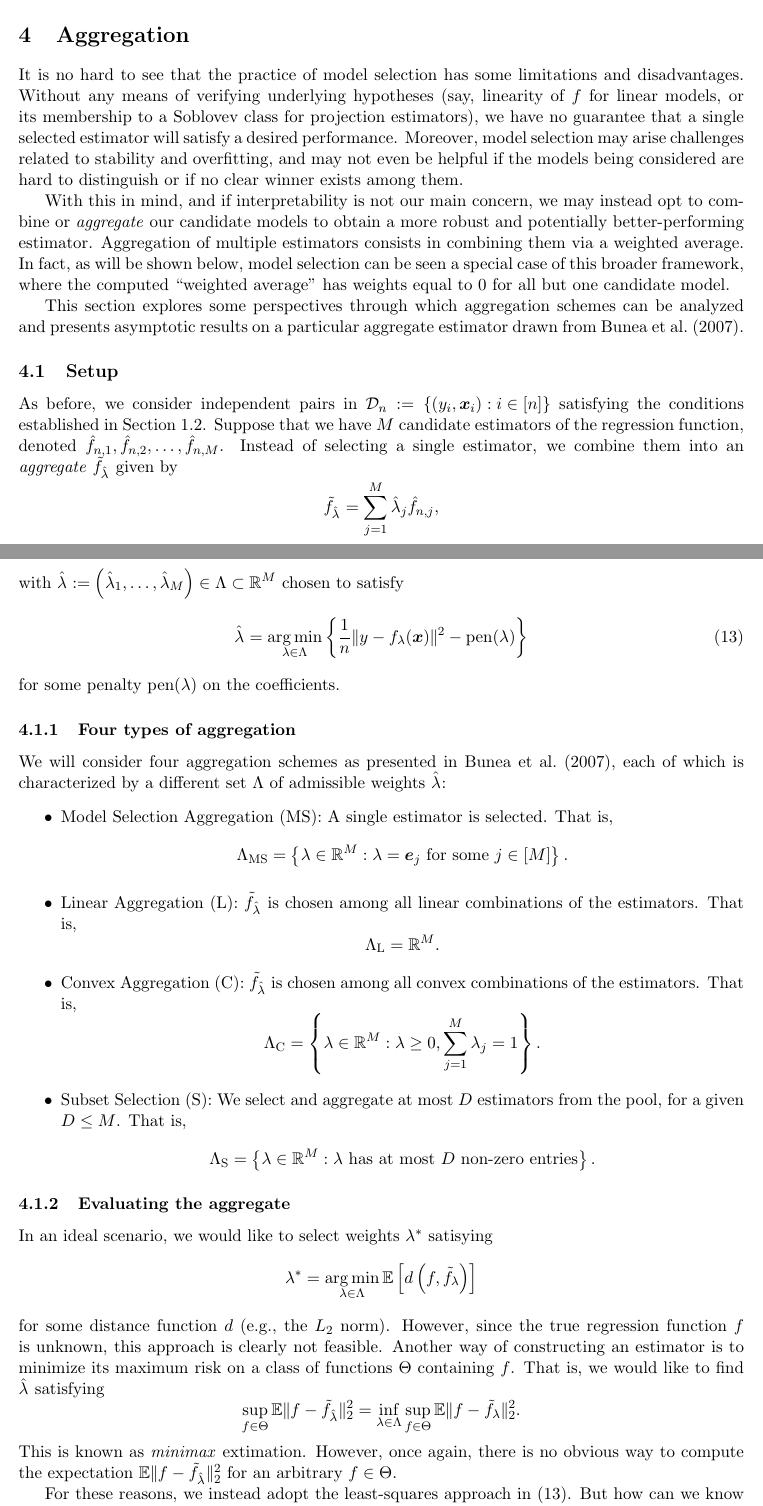
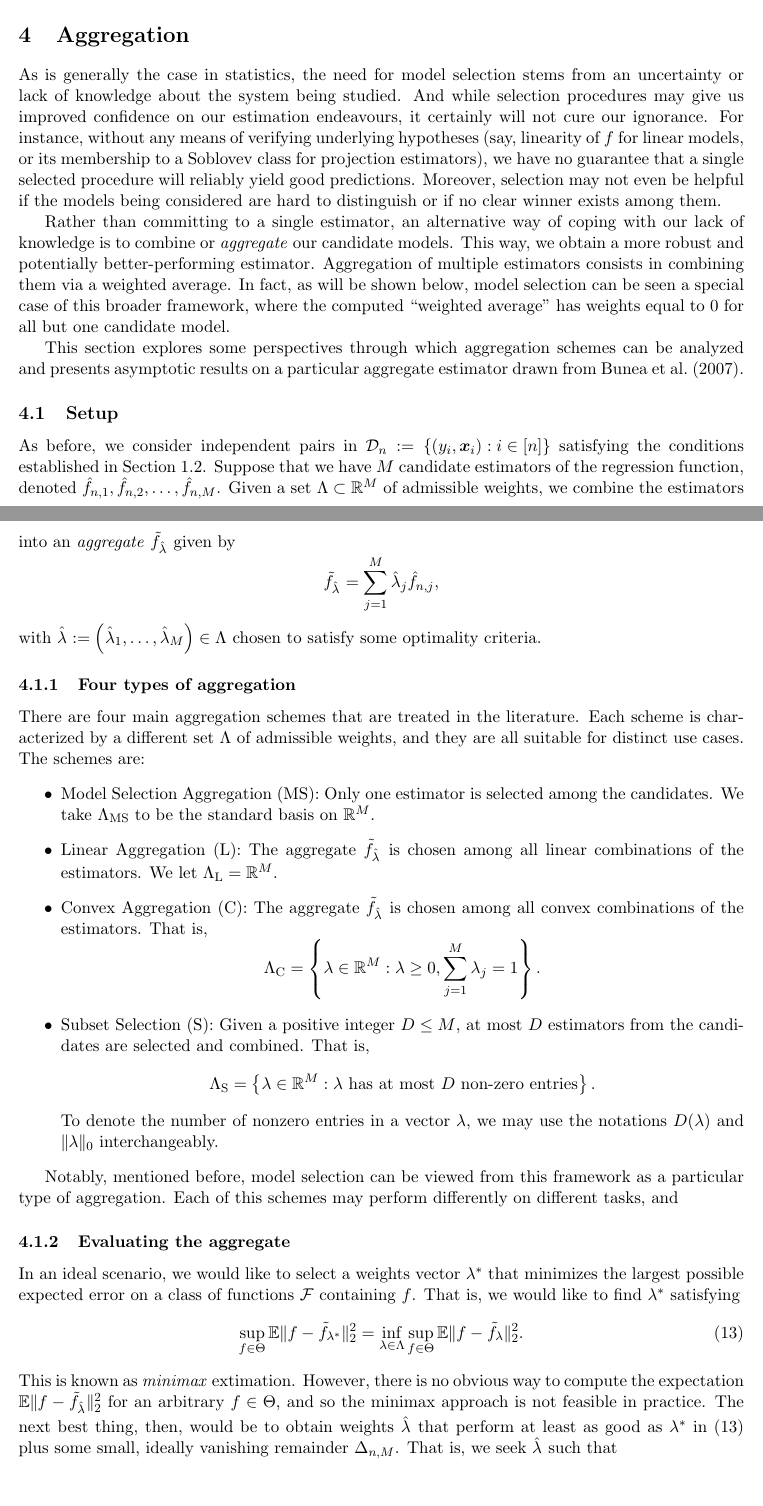
Before and after one commit to dup0630/model-selection-cross-validation, a LaTeX document (latex/notes.tex): two parts of pages 16 and 17 of 20, joined at a grey line, cut so that both start at the same text. Compiled offline with pdfLaTeX.

Commit message:
finished np section

```diff
--- a/latex/notes.tex
+++ b/latex/notes.tex
@@ -633,37 +633,37 @@ Several practical considerations emerge from this analysis, including the optima
 
 \section{Aggregation}
 
-It is no hard to see that the practice of model selection has some limitations and disadvantages. Without any means of verifying underlying hypotheses (say, linearity of \(f\) for linear models, or its membership to a Soblovev class for projection estimators), we have no guarantee that a single selected estimator will satisfy a desired performance. Moreover, model selection may arise challenges related to stability and overfitting, and may not even be helpful if the models being considered are hard to distinguish or if no clear winner exists among them.
+As is generally the case in statistics, the need for model selection stems from an uncertainty or lack of knowledge about the system being studied. And while selection procedures may give us improved confidence on our estimation endeavours, it certainly will not cure our ignorance. For instance, without any means of verifying underlying hypotheses (say, linearity of \(f\) for linear models, or its membership to a Soblovev class for projection estimators), we have no guarantee that a single selected procedure will reliably yield good predictions. Moreover, selection may not even be helpful if the models being considered are hard to distinguish or if no clear winner exists among them.
 
-With this in mind, and if interpretability is not our main concern, we may instead opt to combine or \emph{aggregate} our candidate models to obtain a more robust and potentially better-performing estimator. Aggregation of multiple estimators consists in combining them via a weighted average. In fact, as will be shown below, model selection can be seen a special case of this broader framework, where the computed ``weighted average'' has weights equal to 0 for all but one candidate model.
+Rather than committing to a single estimator, an alternative way of coping with our lack of knowledge is to combine or \emph{aggregate} our candidate models. This way, we obtain a more robust and potentially better-performing estimator. Aggregation of multiple estimators consists in combining them via a weighted average. In fact, as will be shown below, model selection can be seen a special case of this broader framework, where the computed ``weighted average'' has weights equal to 0 for all but one candidate model.
 
 This section explores some perspectives through which aggregation schemes can be analyzed and presents asymptotic results on a particular aggregate estimator drawn from \textcite{bunea_2007}.
 
 \subsection{Setup}
 
-As before, we consider independent pairs in \(\data := \set{\paren{y_{i}, \x_{i}}:i\in [n]}\) satisfying the conditions established in Section~\ref{sec:setup}. Suppose that we have \(M\) candidate estimators of the regression function, denoted \(\fhat{n}{1}, \fhat{n}{2}, \ldots, \fhat{n}{M}\). Instead of selecting a single estimator, we combine them into an \emph{aggregate} \(\ftilde{\lambdahat{}}\) given by
+As before, we consider independent pairs in \(\data := \set{\paren{y_{i}, \x_{i}}:i\in [n]}\) satisfying the conditions established in Section~\ref{sec:setup}. Suppose that we have \(M\) candidate estimators of the regression function, denoted \(\fhat{n}{1}, \fhat{n}{2}, \ldots, \fhat{n}{M}\). Given a set \(\Lambda\subset\R^{M}\) of admissible weights, we combine the estimators into an \emph{aggregate} \(\ftilde{\lambdahat{}}\) given by
 \[\ftilde{\lambdahat{}} = \sum_{j=1}^{M}\lambdahat{j} \fhat{n}{j},\]
-with \(\lambdahat{}:=\paren{\lambdahat{1}, \ldots, \lambdahat{M}}\in \Lambda\subset\R^{M}\) chosen to satisfy
-\begin{equation}\label{eq:weights}
-    \lambdahat{} = \argmin_{\lambda\in\Lambda}\set{\frac{1}{n}\normsq{y - f_{\lambda}(\x)} - \mathrm{pen}(\lambda)}
-\end{equation}
-for some penalty \(\mathrm{pen}(\lambda)\) on the coefficients.
+with \(\lambdahat{}:=\paren{\lambdahat{1}, \ldots, \lambdahat{M}}\in \Lambda\) chosen to satisfy some optimality criteria.
 
-\subsubsection{Four types of aggregation}
+\subsubsection{Four types of aggregation}\label{sec:buneaschemes}
 
-We will consider four aggregation schemes as presented in~\textcite{bunea_2007}, each of which is characterized by a different set \(\Lambda\) of admissible weights \(\lambdahat{}\):
+There are four main aggregation schemes that are treated in the literature. Each scheme is characterized by a different set \(\Lambda\) of admissible weights, and they are all suitable for distinct use cases. The schemes are:
 \begin{itemize}
-    \item Model Selection Aggregation (MS): A single estimator is selected. That is,\[\Lambda_{\mathrm{MS}} = \set{\lambda\in\R^{M}:\lambda = \boldsymbol{e}_{j}\text{ for some }j\in[M]}.\]
-    \item Linear Aggregation (L): \(\ftilde{\lambdahat{}}\) is chosen among all linear combinations of the estimators. That is, \[\Lambda_{\mathrm{L}} = \R^{M}.\]
-    \item Convex Aggregation (C): \(\ftilde{\lambdahat{}}\) is chosen among all convex combinations of the estimators. That is, \[\Lambda_{\mathrm{C}} = \set{\lambda\in\R^{M}:\lambda\geq 0, \sum_{j=1}^{M}\lambda_{j} = 1}.\]
-    \item Subset Selection (S): We select and aggregate at most \(D\) estimators from the pool, for a given \(D\leq M\). That is, \[\Lambda_{\mathrm{S}} = \set{\lambda\in\R^{M}:\lambda\text{ has at most \(D\) non-zero entries}}.\]
+    \item Model Selection Aggregation (MS): Only one estimator is selected among the candidates. We take \(\Lambda_{\mathrm{MS}}\) to be the standard basis on \(\R^{M}\).
+    \item Linear Aggregation (L): The aggregate \(\ftilde{\lambdahat{}}\) is chosen among all linear combinations of the estimators. We let \(\Lambda_{\mathrm{L}} = \R^{M}\).
+    \item Convex Aggregation (C): The aggregate \(\ftilde{\lambdahat{}}\) is chosen among all convex combinations of the estimators. That is, \[\Lambda_{\mathrm{C}} = \set{\lambda\in\R^{M}:\lambda\geq 0, \sum_{j=1}^{M}\lambda_{j} = 1}.\]
+    \item Subset Selection (S): Given a positive integer \(D\leq M\), at most \(D\) estimators from the candidates are selected and combined. That is, \[\Lambda_{\mathrm{S}} = \set{\lambda\in\R^{M}:\lambda\text{ has at most \(D\) non-zero entries}}.\]
+    To denote the number of nonzero entries in a vector \(\lambda\), we may use the notations \(D(\lambda)\) and \(\norm{\lambda}_{0}\) interchangeably.
 \end{itemize}
+
+Notably, mentioned before, model selection can be viewed from this framework as a particular type of aggregation. Each of this schemes may perform differently on different tasks, and
 
 \subsubsection{Evaluating the aggregate}
 
-In an ideal scenario, we would like to select  weights \(\lambda^*\) satisying
-\[\lambda^{*} = \argmin_{\lambda\in\Lambda}\Ep{d\paren{f, \ftilde{\lambda}}}\]
-for some distance function \(d\) (e.g., the \(L_{2}\) norm). However, since the true regression function \(f\) is unknown, this approach is clearly not feasible. Another way of constructing an estimator is to minimize its maximum risk on a class of functions \(\Theta\) containing \(f\). That is, we would like to find \(\lambdahat{}\) satisfying
-\[\sup_{f\in\Theta}\E\normsq{f-\ftilde{\lambdahat{}}}_{2} = \inf_{\lambda\in\Lambda}\sup_{f\in\Theta}\E\normsq{f-\ftilde{\lambda}}_{2}.\]
+In an ideal scenario, we would like to select a weights vector \(\lambda^*\) that minimizes the largest possible expected error on a class of functions \(\Fcal\) containing \(f\). That is, we would like to find \(\lambda^*\) satisfying
+\begin{equation}\label{eq:minimax}
+    \sup_{f\in\Theta}\E\normsq{f-\ftilde{\lambda^*}}_{2} = \inf_{\lambda\in\Lambda}\sup_{f\in\Theta}\E\normsq{f-\ftilde{\lambda}}_{2}.
+\end{equation}
 This is known as \emph{minimax} extimation.
-However, once again, there is no obvious way to compute the expectation \(\E\normsq{f-\ftilde{\lambdahat{}}}_{2}\) for an arbitrary \(f\in\Theta\).
+However, there is no obvious way to compute the expectation \(\E\normsq{f-\ftilde{\lambdahat{}}}_{2}\) for an arbitrary \(f\in\Theta\), and so the minimax approach is not feasible in practice. The next best thing, then, would be to obtain weights \(\lambdahat{}\) that perform at least as good as \(\lambda^*\) in (\ref{eq:minimax}) plus some small, ideally vanishing remainder \(\Delta_{n,M}\). That is, we seek \(\lambdahat{}\) such that
+\begin{equation}\label{eq:oracleineq}
@@ -670,2 +673 @@ However, once again, there is no obvious way to compute the expectation \(\E\nor
 
-For these reasons, we instead adopt the least-squares approach in (\ref{eq:weights}). But how can we know if this approach is any good? We need a tool to evaluate the performance of our aggregate against \emph{any} possible of regression function \(f\). Oracles provide us with such a tool.
@@ -681,4 +679,3 @@ For these reasons, we instead adopt the least-squares approach in (\ref{eq:weigh
-    \end{equation}
-    for the smalles possible \(\Delta_{n,M}>0\) independent of \(f\).
+    The inequality at (\ref{eq:oracleineq}) is called an oracle inequality, and we say that the aggregate \(\ftilde{\lambdahat{}}\) {mimics} the oracle if (\ref{eq:oracleineq}) is satisfied for the smallest possible \(\Delta_{n,M}>0\) independent of \(f\).
 \end{definition}
 
```
Also changed, not shown: README.md, latex/notes.tex (40 more changed lines).
